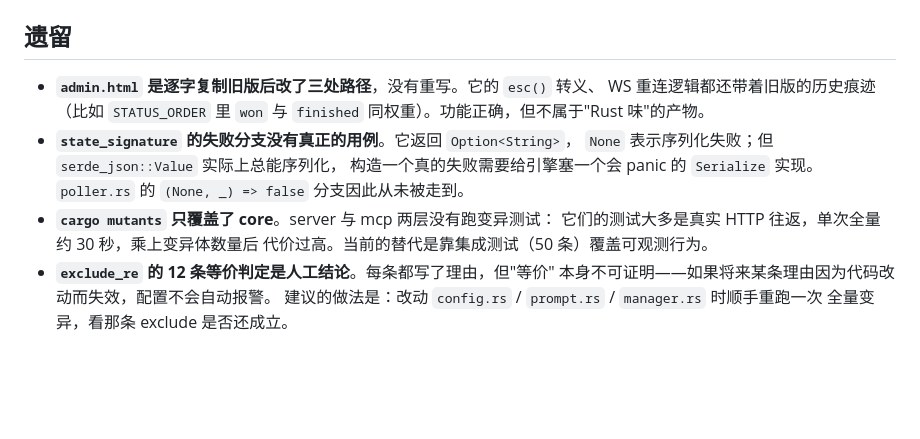
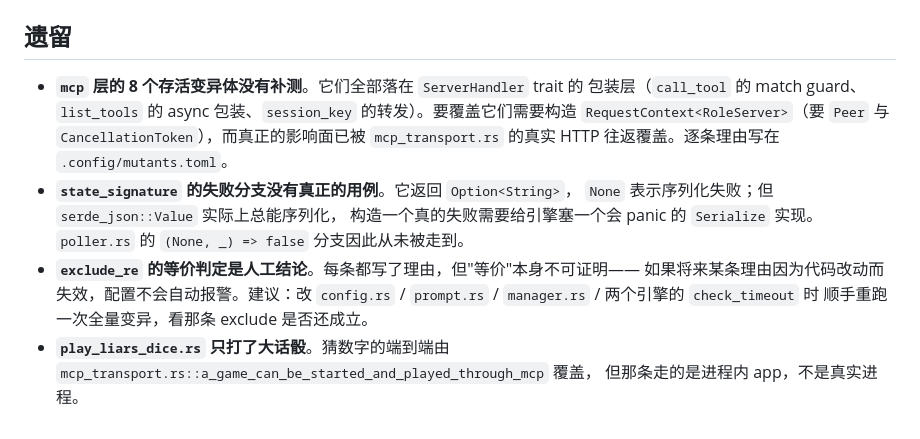
Before and after one commit to Hypnoes/agent-game, a Markdown page: docs/issues/004-riir.md, the part around one of its changes. GitHub-like rendering; blank space fills up the shorter version.

```diff
--- a/docs/issues/004-riir.md
+++ b/docs/issues/004-riir.md
@@ -211,16 +280,18 @@ axum 0.8 把两者视为同一个匹配形状，参数名不同即冲突。统
 ## 遗留
 
-- **`admin.html` 是逐字复制旧版后改了三处路径**，没有重写。它的 `esc()` 转义、
-  WS 重连逻辑都还带着旧版的历史痕迹（比如 `STATUS_ORDER` 里 `won` 与 `finished`
-  同权重）。功能正确，但不属于"Rust 味"的产物。
+- **`mcp` 层的 8 个存活变异体没有补测**。它们全部落在 `ServerHandler` trait 的
+  包装层（`call_tool` 的 match guard、`list_tools` 的 async 包装、`session_key`
+  的转发）。要覆盖它们需要构造 `RequestContext<RoleServer>`（要 `Peer` 与
+  `CancellationToken`），而真正的影响面已被 `mcp_transport.rs` 的真实 HTTP
+  往返覆盖。逐条理由写在 `.config/mutants.toml`。
 - **`state_signature` 的失败分支没有真正的用例**。它返回 `Option<String>`，
   `None` 表示序列化失败；但 `serde_json::Value` 实际上总能序列化，
   构造一个真的失败需要给引擎塞一个会 panic 的 `Serialize` 实现。
   `poller.rs` 的 `(None, _) => false` 分支因此从未被走到。
-- **`cargo mutants` 只覆盖了 core**。server 与 mcp 两层没有跑变异测试：
-  它们的测试大多是真实 HTTP 往返，单次全量约 30 秒，乘上变异体数量后
-  代价过高。当前的替代是靠集成测试（50 条）覆盖可观测行为。
-- **`exclude_re` 的 12 条等价判定是人工结论**。每条都写了理由，但"等价"
-  本身不可证明——如果将来某条理由因为代码改动而失效，配置不会自动报警。
-  建议的做法是：改动 `config.rs` / `prompt.rs` / `manager.rs` 时顺手重跑一次
-  全量变异，看那条 exclude 是否还成立。
+- **`exclude_re` 的等价判定是人工结论**。每条都写了理由，但"等价"本身不可证明——
+  如果将来某条理由因为代码改动而失效，配置不会自动报警。建议：改
+  `config.rs` / `prompt.rs` / `manager.rs` / 两个引擎的 `check_timeout` 时
+  顺手重跑一次全量变异，看那条 exclude 是否还成立。
+- **`play_liars_dice.rs` 只打了大话骰**。猜数字的端到端由
+  `mcp_transport.rs::a_game_can_be_started_and_played_through_mcp` 覆盖，
+  但那条走的是进程内 app，不是真实进程。
```
Also changed, not shown: other parts of docs/issues/004-riir.md (+69 -0 lines).
